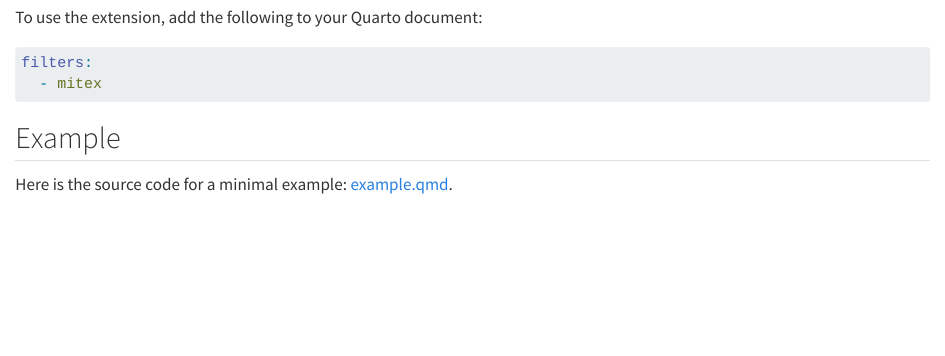
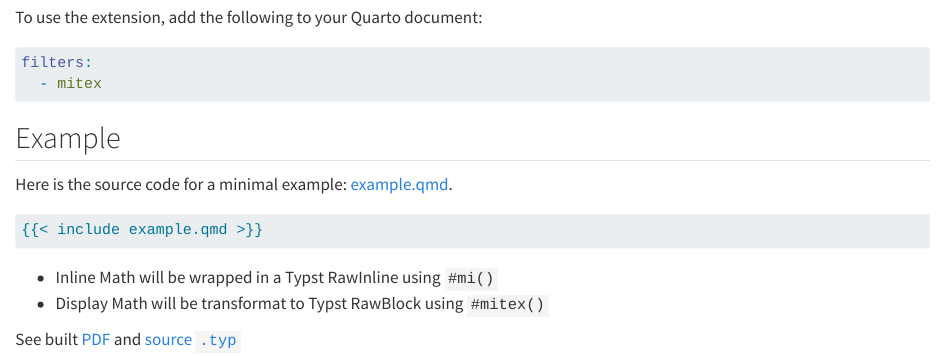
Before and after one commit to quarto-ext/mitex, a Quarto document (README.qmd): the page in a window 1100 px wide, from 420 px down. Rendered offline with R 4.5, knitr and Pandoc in place of Quarto, with nearby package versions; drawn as R Markdown's standard HTML page in place of the format the file asks for.

Commit message:
Update README

````diff
--- a/README.qmd
+++ b/README.qmd
@@ -33,3 +33,12 @@
 ## Example
 
 Here is the source code for a minimal example: [example.qmd](example.qmd).
+
+``` markdown
+{{< include example.qmd >}}
+```
+
+- Inline Math will be wrapped in a Typst RawInline using `#mi()`
+- Display Math will be transformat to Typst RawBlock using `#mitex()`
+
+See built [PDF](https://quarto-ext.github.io/mitex) and [source `.typ`](https://quarto-ext.github.io/mitex/example.typ)
````
Also changed, not shown: README.md.
